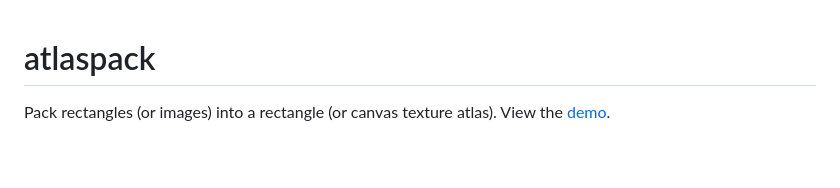
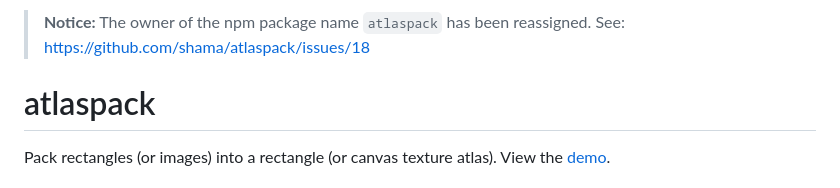
Before and after one commit to shama/atlaspack, a Markdown page: README.md, the part around the change. Drawn GitHub-style; blank space fills up the shorter version.

Commit message:
Add notice about npm owner reassignment

```diff
--- a/README.md
+++ b/README.md
@@ -1,3 +1,5 @@
+> **Notice:** The owner of the npm package name `atlaspack` has been reassigned. See: https://github.com/shama/atlaspack/issues/18
+
 # atlaspack
 
 Pack rectangles (or images) into a rectangle (or canvas texture atlas). View the
```
